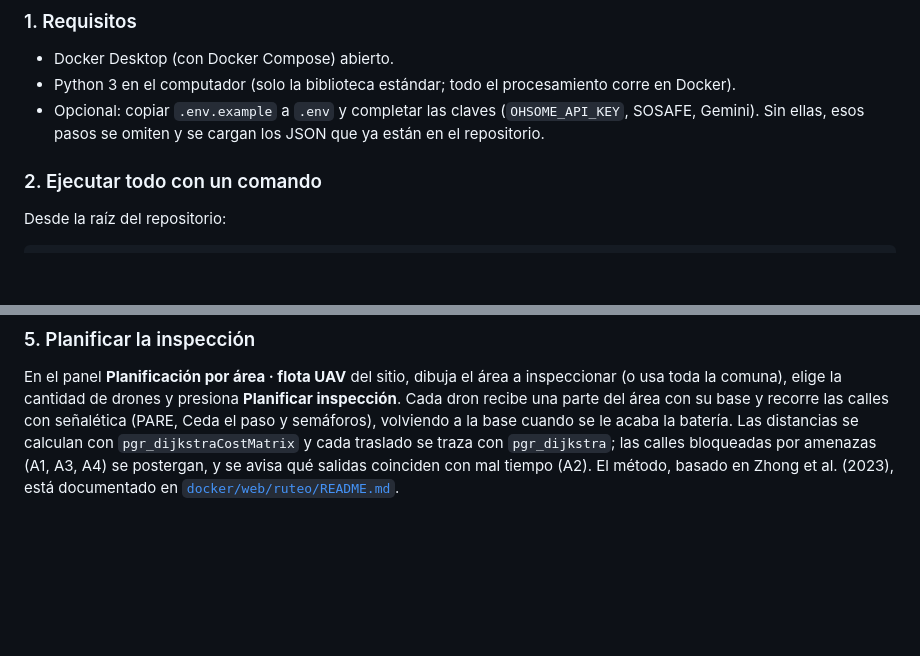
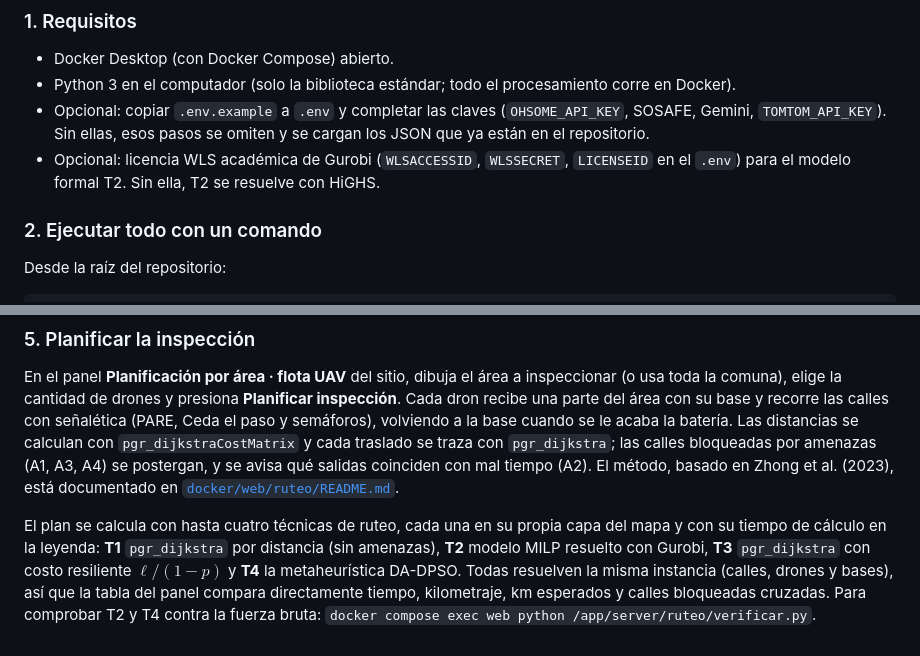
Before and after one commit to HugoosZ/Inspeccion-vial-UAV, a Markdown page: README.md, 2 parts joined by grey strips. Drawn GitHub-style; blank space fills up the shorter version.

Commit message:
docs: tecnicas de ruteo, justificacion de parametros, verificacion y calibracion

```diff
--- a/README.md
+++ b/README.md
@@ -44,7 +44,8 @@ El proyecto corre íntegramente sobre Docker mediante `docker-compose`:
 ### 1. Requisitos
 - Docker Desktop (con Docker Compose) abierto.
 - Python 3 en el computador (solo la biblioteca estándar; todo el procesamiento corre en Docker).
-- Opcional: copiar `.env.example` a `.env` y completar las claves (`OHSOME_API_KEY`, SOSAFE, Gemini). Sin ellas, esos pasos se omiten y se cargan los JSON que ya están en el repositorio.
+- Opcional: copiar `.env.example` a `.env` y completar las claves (`OHSOME_API_KEY`, SOSAFE, Gemini, `TOMTOM_API_KEY`). Sin ellas, esos pasos se omiten y se cargan los JSON que ya están en el repositorio.
+- Opcional: licencia WLS académica de Gurobi (`WLSACCESSID`, `WLSSECRET`, `LICENSEID` en el `.env`) para el modelo formal T2. Sin ella, T2 se resuelve con HiGHS.
 
 ### 2. Ejecutar todo con un comando
 Desde la raíz del repositorio:
@@ -100,3 +101,5 @@ Si una fuente no responde, su extractor conserva el último JSON del repositorio
 
 ### 5. Planificar la inspección
 En el panel **Planificación por área · flota UAV** del sitio, dibuja el área a inspeccionar (o usa toda la comuna), elige la cantidad de drones y presiona **Planificar inspección**. Cada dron recibe una parte del área con su base y recorre las calles con señalética (PARE, Ceda el paso y semáforos), volviendo a la base cuando se le acaba la batería. Las distancias se calculan con `pgr_dijkstraCostMatrix` y cada traslado se traza con `pgr_dijkstra`; las calles bloqueadas por amenazas (A1, A3, A4) se postergan, y se avisa qué salidas coinciden con mal tiempo (A2). El método, basado en Zhong et al. (2023), está documentado en [`docker/web/ruteo/README.md`](docker/web/ruteo/README.md).
+
+El plan se calcula con hasta cuatro técnicas de ruteo, cada una en su propia capa del mapa y con su tiempo de cálculo en la leyenda: **T1** `pgr_dijkstra` por distancia (sin amenazas), **T2** modelo MILP resuelto con Gurobi, **T3** `pgr_dijkstra` con costo resiliente $\ell/(1-p)$ y **T4** la metaheurística DA-DPSO. Todas resuelven la misma instancia (calles, drones y bases), así que la tabla del panel compara directamente tiempo, kilometraje, km esperados y calles bloqueadas cruzadas. Para comprobar T2 y T4 contra la fuerza bruta: `docker compose exec web python /app/server/ruteo/verificar.py`.
```
Also changed, not shown: Sitio Web/README.md (+6 -5 lines), 1 other file.
